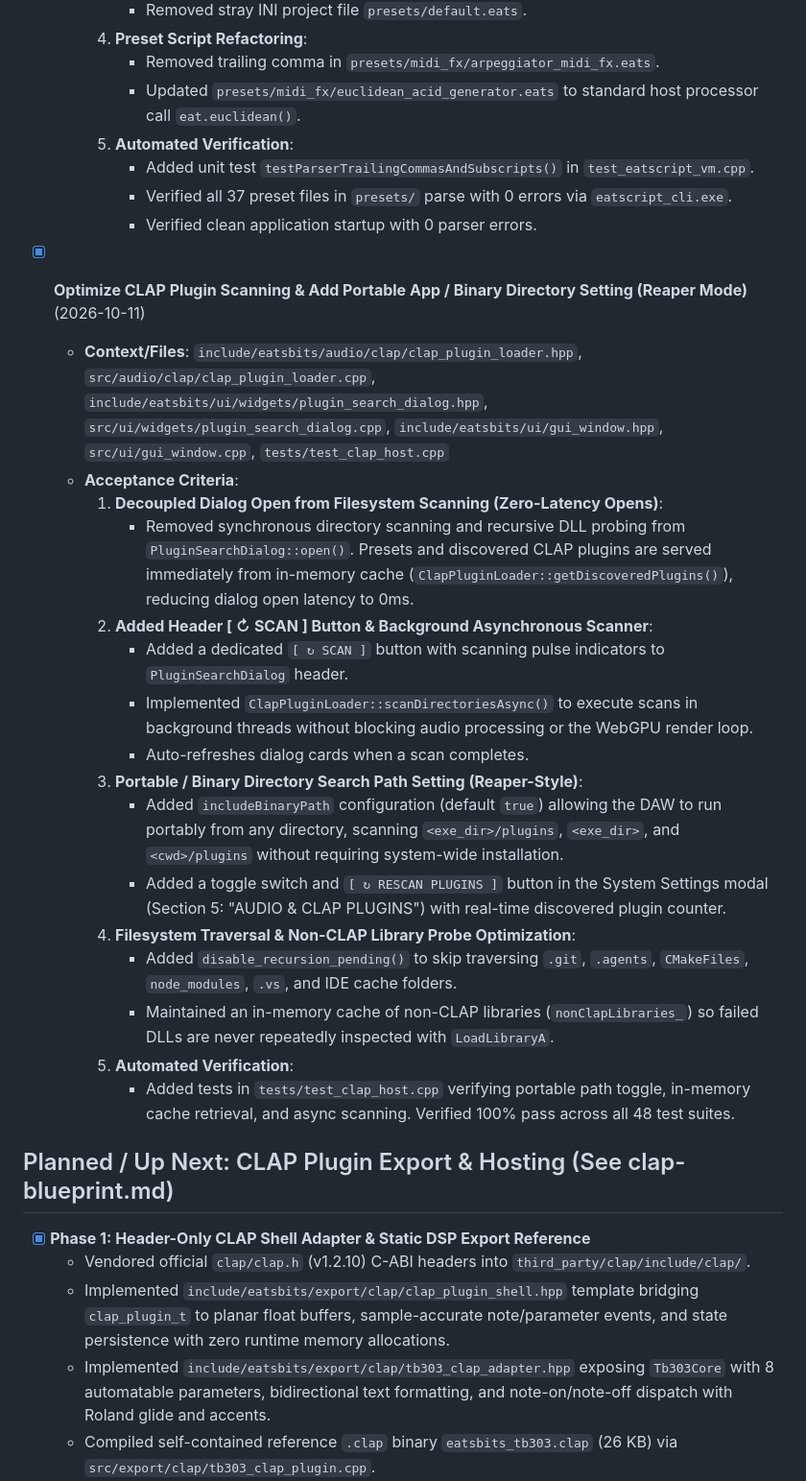
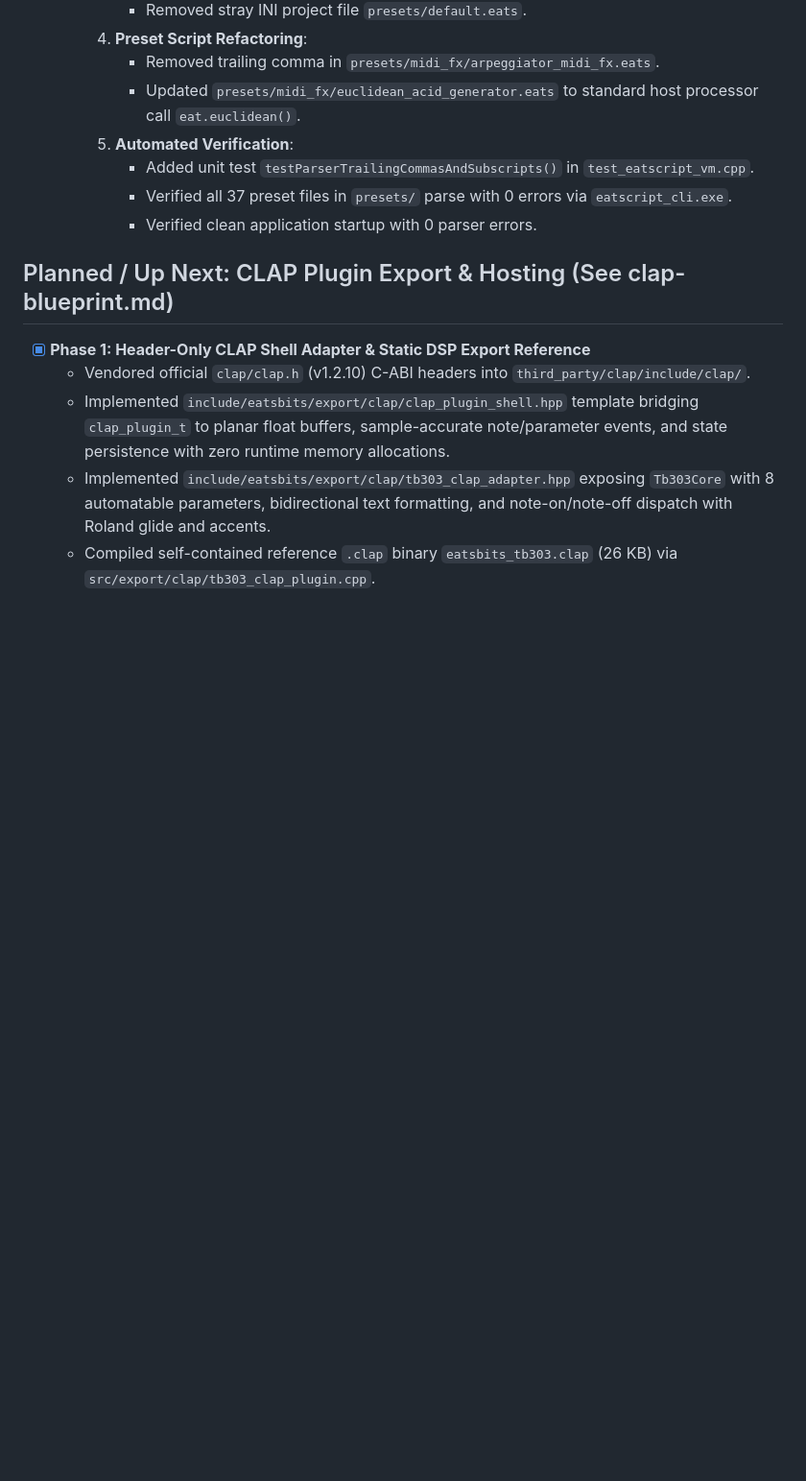
Before and after one commit to maddestlabs/eatsbits, a Markdown page: TODO.md, the part around one of its changes. Shown at 96% size. Rendered like a GitHub page; blank space fills up the shorter version.

```diff
--- a/TODO.md
+++ b/TODO.md
@@ -95,24 +99,6 @@ To execute items automatically, run in Antigravity:
        - Verified all 37 preset files in `presets/` parse with 0 errors via `eatscript_cli.exe`.
        - Verified clean application startup with 0 parser errors.
 
-- [x] **Optimize CLAP Plugin Scanning & Add Portable App / Binary Directory Setting (Reaper Mode)** (2026-10-11)
-  - **Context/Files**: `include/eatsbits/audio/clap/clap_plugin_loader.hpp`, `src/audio/clap/clap_plugin_loader.cpp`, `include/eatsbits/ui/widgets/plugin_search_dialog.hpp`, `src/ui/widgets/plugin_search_dialog.cpp`, `include/eatsbits/ui/gui_window.hpp`, `src/ui/gui_window.cpp`, `tests/test_clap_host.cpp`
-  - **Acceptance Criteria**:
-    1. **Decoupled Dialog Open from Filesystem Scanning (Zero-Latency Opens)**:
-       - Removed synchronous directory scanning and recursive DLL probing from `PluginSearchDialog::open()`. Presets and discovered CLAP plugins are served immediately from in-memory cache (`ClapPluginLoader::getDiscoveredPlugins()`), reducing dialog open latency to 0ms.
-    2. **Added Header [ ↻ SCAN ] Button & Background Asynchronous Scanner**:
-       - Added a dedicated `[ ↻ SCAN ]` button with scanning pulse indicators to `PluginSearchDialog` header.
-       - Implemented `ClapPluginLoader::scanDirectoriesAsync()` to execute scans in background threads without blocking audio processing or the WebGPU render loop.
-       - Auto-refreshes dialog cards when a scan completes.
-    3. **Portable / Binary Directory Search Path Setting (Reaper-Style)**:
-       - Added `includeBinaryPath` configuration (default `true`) allowing the DAW to run portably from any directory, scanning `<exe_dir>/plugins`, `<exe_dir>`, and `<cwd>/plugins` without requiring system-wide installation.
-       - Added a toggle switch and `[ ↻ RESCAN PLUGINS ]` button in the System Settings modal (Section 5: "AUDIO & CLAP PLUGINS") with real-time discovered plugin counter.
-    4. **Filesystem Traversal & Non-CLAP Library Probe Optimization**:
-       - Added `disable_recursion_pending()` to skip traversing `.git`, `.agents`, `CMakeFiles`, `node_modules`, `.vs`, and IDE cache folders.
-       - Maintained an in-memory cache of non-CLAP libraries (`nonClapLibraries_`) so failed DLLs are never repeatedly inspected with `LoadLibraryA`.
-    5. **Automated Verification**:
-       - Added tests in `tests/test_clap_host.cpp` verifying portable path toggle, in-memory cache retrieval, and async scanning. Verified 100% pass across all 48 test suites.
-
 ## Planned / Up Next: CLAP Plugin Export & Hosting (See clap-blueprint.md)
 - [x] **Phase 1: Header-Only CLAP Shell Adapter & Static DSP Export Reference**
   - Vendored official `clap/clap.h` (v1.2.10) C-ABI headers into `third_party/clap/include/clap/`.
```
Also changed, not shown: other parts of TODO.md (+15 -11 lines), TODO-ARCHIVE.md (+18 -0 lines), progress.md (+22 -0 lines).
